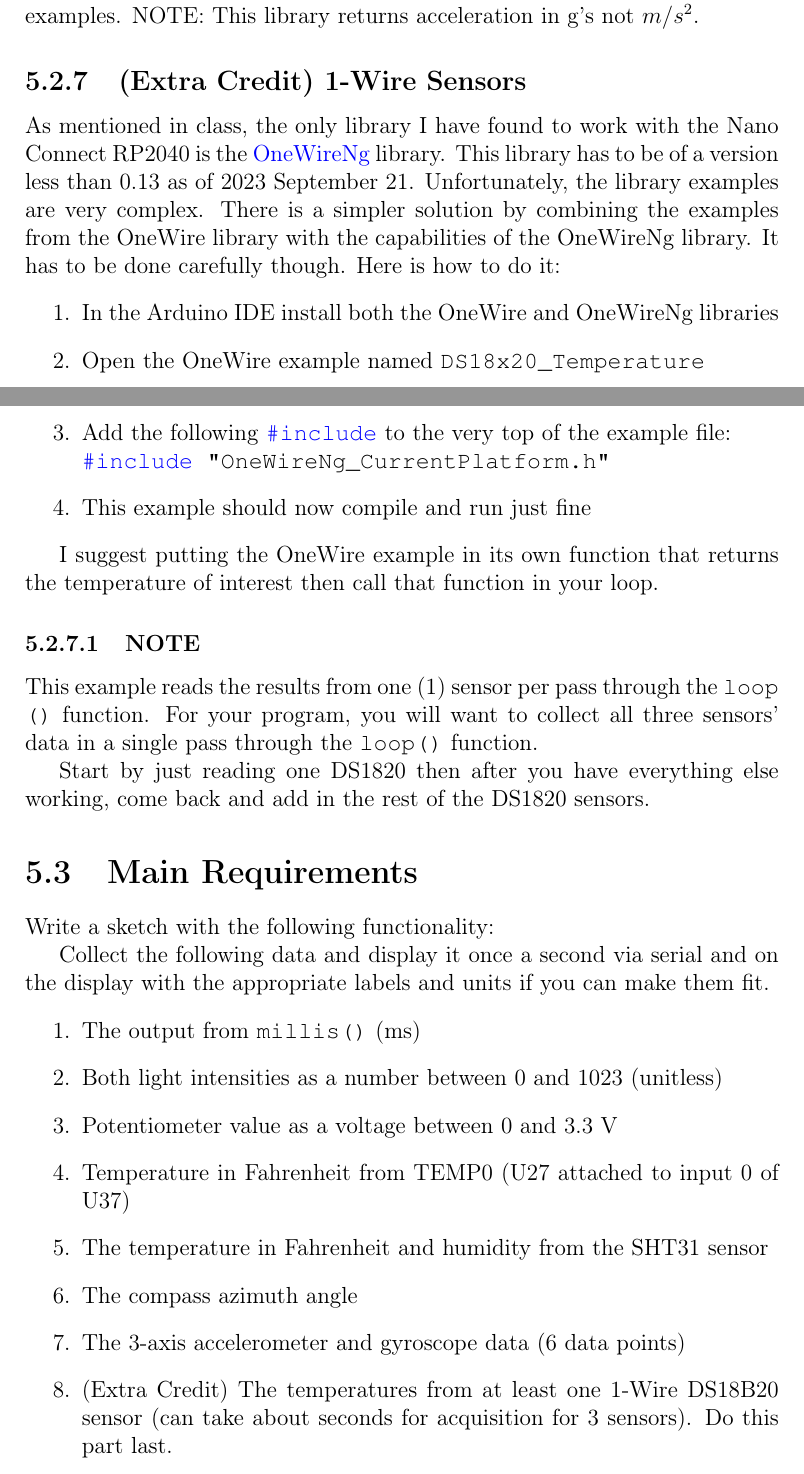
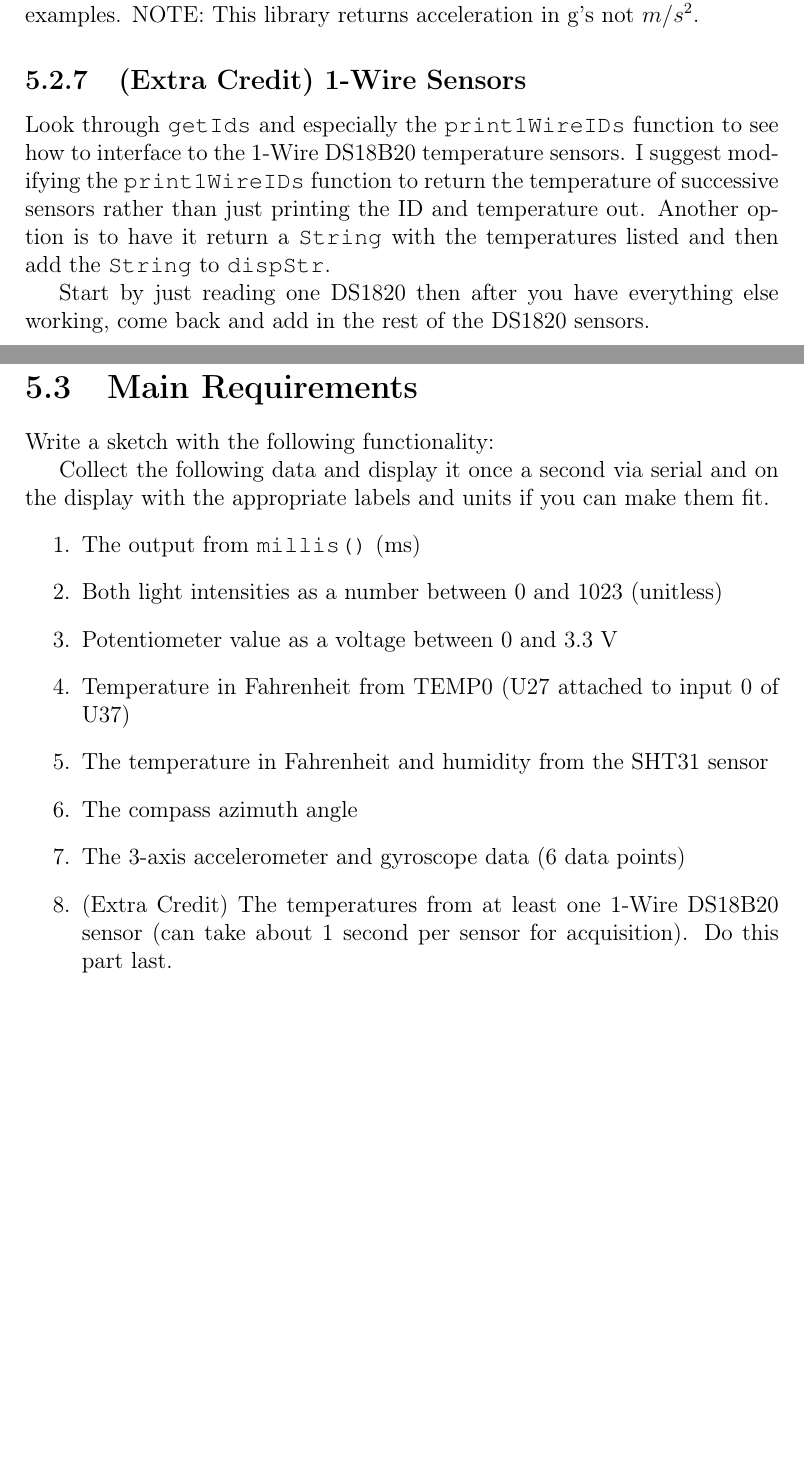
Before and after one commit to semcneil/Fundamentals-of-Microcontrollers-Laboratories, a LaTeX thesis (latex/manual.tex, which reads latex/envSensing/envSensing.tex): two parts of pages 36 and 37 of 66, joined at a grey line, cut so that both start at the same text, the shorter picture padded with empty space. Compiled offline with pdfLaTeX.

Commit message:
Updated envSensing

```diff
--- a/latex/envSensing/envSensing.tex
+++ b/latex/envSensing/envSensing.tex
@@ -118,28 +117,12 @@ to use a combination of the SimpleAccelerometer and SimpleGyroscope examples.
 NOTE: This library returns acceleration in g's not $m/s^2$.
 
 \subsection{(Extra Credit) 1-Wire Sensors}
-As mentioned in class, the only library I have found to work with the Nano Connect
-RP2040 is the \href{https://github.com/pstolarz/OneWireNg}{OneWireNg} library. This
-library has to be of a version less than 0.13 as of 2023 September 21.
-Unfortunately, the library examples are very complex. There is a simpler solution by
-combining the examples from the OneWire library with the capabilities of the OneWireNg
-library. It has to be done carefully though. Here is how to do it:
-\begin{enumerate}
-    \item In the Arduino IDE install both the OneWire and OneWireNg libraries
-    \item Open the OneWire example named \lstinline@DS18x20_Temperature@
-    \item Add the following \lstinline|#include| to the very top of the example file:\\
-            \lstinline@#include "OneWireNg_CurrentPlatform.h"@
-    \item This example should now compile and run just fine
-\end{enumerate}
-
-I suggest putting the OneWire example in its own function that returns the temperature of
-interest then call that function in your loop.
-
-\subsubsection{NOTE}
-This example reads the results from one (1) sensor per pass through the
-\lstinline@loop()@ function. For your program, you will want to collect
-all three sensors' data in a single pass through the \lstinline@loop()@
-function.
+Look through \lstinline|getIds| and especially the \lstinline|print1WireIDs| function to
+see how to interface to the 1-Wire DS18B20 temperature sensors. I suggest
+modifying the \lstinline|print1WireIDs| function to return the temperature of successive sensors
+rather than just printing the ID and temperature out. Another option is to have it return a
+\lstinline|String| with the temperatures listed and then add the \lstinline|String| to
+\lstinline|dispStr|.
 
 Start by just reading one DS1820 then after you have everything
 else working, come back and add in the rest of the DS1820 sensors.
@@ -158,7 +141,7 @@ the display with the appropriate labels and units if you can make them fit.
 	\item The compass azimuth angle
 	\item The 3-axis accelerometer and gyroscope data (6 data points)
  	\item (Extra Credit) The temperatures from at least one 1-Wire DS18B20 sensor (can take about
-            seconds for acquisition for 3 sensors). Do this part last.
+            1~second per sensor for acquisition). Do this part last.
 \end{enumerate}
 
 \section{Turn In}
```
Also changed, not shown: latex/envSensing/envSensing.tex (3 more changed lines).
